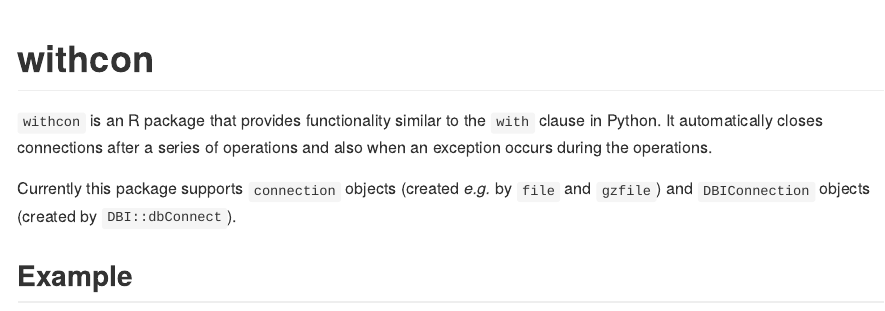
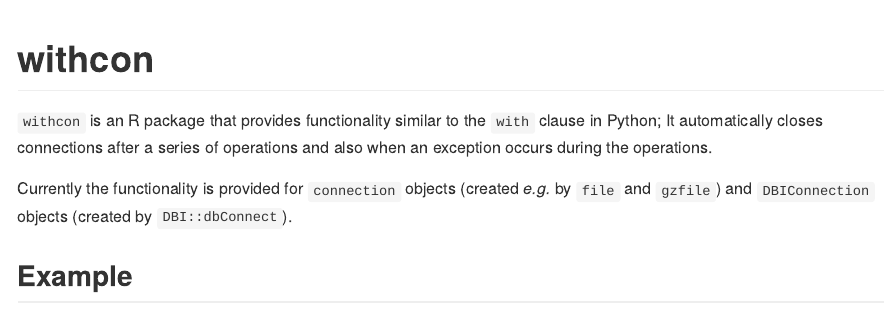
Before and after one commit to kota7/withcon, an R Markdown document (README.Rmd): the page in a window 1100 px wide, from its top. The pictures show the output file README.md that the author committed with the source, drawn offline in the style of GitHub; badge pictures from the web are left out.

Commit message:
update readme

```diff
--- a/README.Rmd
+++ b/README.Rmd
@@ -22,11 +22,11 @@
 
 
 `withcon` is an R package that provides functionality
-similar to the `with` clause in Python.
+similar to the `with` clause in Python;
 It automatically closes connections after a series of operations and
 also when an exception occurs during the operations.
 
-Currently this package supports `connection` objects
+Currently the functionality is provided for `connection` objects
 (created *e.g.* by `file` and `gzfile`) and
 `DBIConnection` objects (created by `DBI::dbConnect`).
 
```
Also changed, not shown: README.md, README.Rmd (2 more changed lines).
